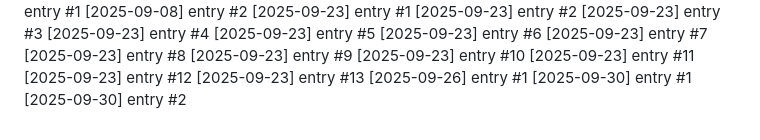
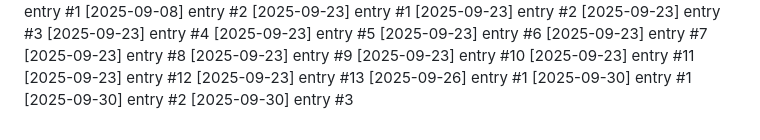
Before and after one commit to Lijnaff/project-glitch, a Markdown page: dev-notes.md, the part around the change. GitHub-like rendering.

Commit message:
update: 2025-09-30 (3/5)

```diff
--- a/dev-notes.md
+++ b/dev-notes.md
@@ -142,3 +142,4 @@
 [2025-09-26] entry #1
 [2025-09-30] entry #1
 [2025-09-30] entry #2
+[2025-09-30] entry #3
```
